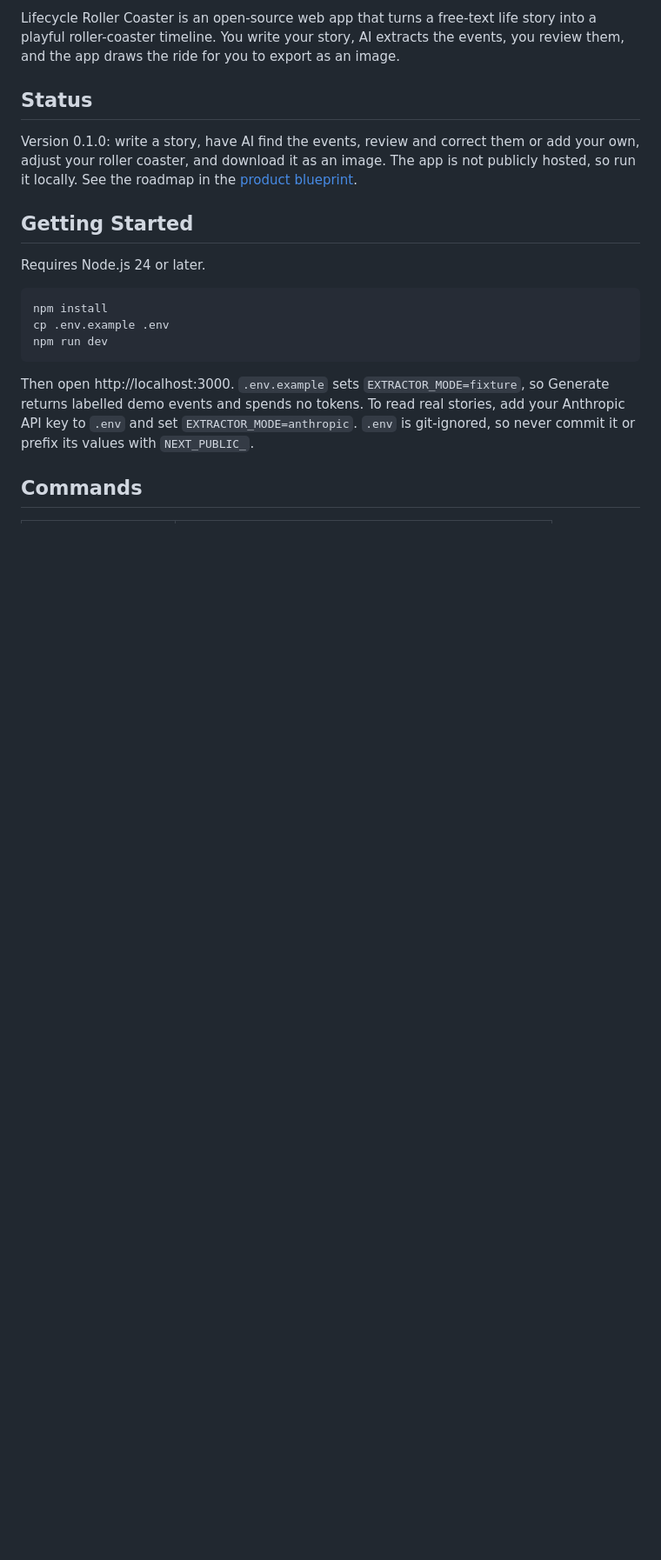
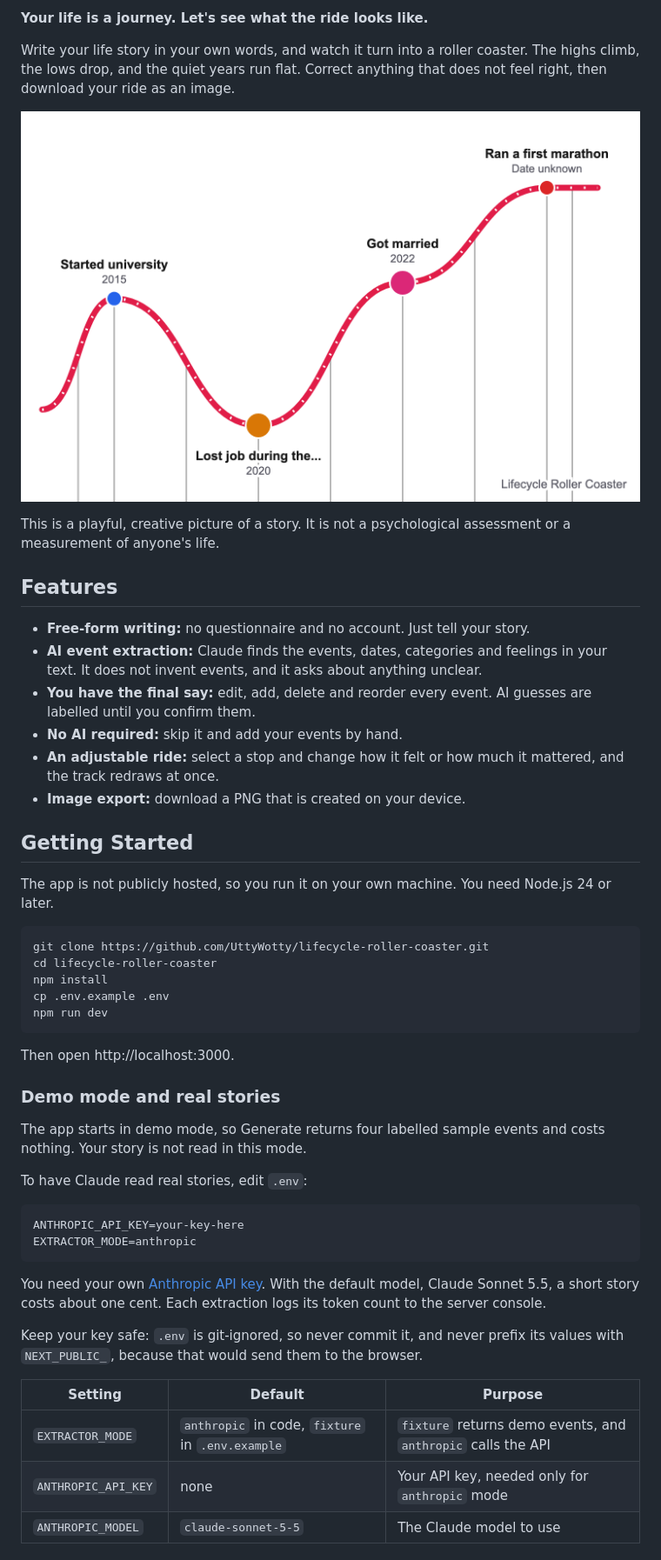
Before and after one commit to UttyWotty/lifecycle-roller-coaster, a Markdown page: README.md, the part around one of its changes. Shown at 87% size. Drawn GitHub-style; pictures changed too: docs/images/example-ride.png (added); blank space fills up the shorter version.

Commit message:
Rewrite the README for open-source readers

````diff
--- a/README.md
+++ b/README.md
@@ -4,20 +5,53 @@ Your life is a journey. Let's see what the ride looks like.
 
-Lifecycle Roller Coaster is an open-source web app that turns a free-text life story into a playful roller-coaster timeline. You write your story, AI extracts the events, you review them, and the app draws the ride for you to export as an image.
+**Your life is a journey. Let's see what the ride looks like.**
 
-## Status
+Write your life story in your own words, and watch it turn into a roller coaster. The highs climb, the lows drop, and the quiet years run flat. Correct anything that does not feel right, then download your ride as an image.
 
-Version 0.1.0: write a story, have AI find the events, review and correct them or add your own, adjust your roller coaster, and download it as an image. The app is not publicly hosted, so run it locally. See the roadmap in the [product blueprint](docs/lifecycle-roller-coaster-blueprint.md).
+![An example roller coaster with stops for starting university, losing a job, getting married and running a first marathon](docs/images/example-ride.png)
+
+This is a playful, creative picture of a story. It is not a psychological assessment or a measurement of anyone's life.
+
+## Features
+
+- **Free-form writing:** no questionnaire and no account. Just tell your story.
+- **AI event extraction:** Claude finds the events, dates, categories and feelings in your text. It does not invent events, and it asks about anything unclear.
+- **You have the final say:** edit, add, delete and reorder every event. AI guesses are labelled until you confirm them.
+- **No AI required:** skip it and add your events by hand.
+- **An adjustable ride:** select a stop and change how it felt or how much it mattered, and the track redraws at once.
+- **Image export:** download a PNG that is created on your device.
 
 ## Getting Started
 
-Requires Node.js 24 or later.
+The app is not publicly hosted, so you run it on your own machine. You need Node.js 24 or later.
 
 ```bash
+git clone https://github.com/UttyWotty/lifecycle-roller-coaster.git
+cd lifecycle-roller-coaster
 npm install
 cp .env.example .env
 npm run dev
 ```
 
-Then open http://localhost:3000. `.env.example` sets `EXTRACTOR_MODE=fixture`, so Generate returns labelled demo events and spends no tokens. To read real stories, add your Anthropic API key to `.env` and set `EXTRACTOR_MODE=anthropic`. `.env` is git-ignored, so never commit it or prefix its values with `NEXT_PUBLIC_`.
+Then open http://localhost:3000.
 
-## Commands
+### Demo mode and real stories
+
+The app starts in demo mode, so Generate returns four labelled sample events and costs nothing. Your story is not read in this mode.
+
+To have Claude read real stories, edit `.env`:
+
+```bash
+ANTHROPIC_API_KEY=your-key-here
+EXTRACTOR_MODE=anthropic
+```
+
+You need your own [Anthropic API key](https://console.anthropic.com/). With the default model, Claude Sonnet 5.5, a short story costs about one cent. Each extraction logs its token count to the server console.
+
+Keep your key safe: `.env` is git-ignored, so never commit it, and never prefix its values with `NEXT_PUBLIC_`, because that would send them to the browser.
+
+| Setting | Default | Purpose |
+| --- | --- | --- |
+| `EXTRACTOR_MODE` | `anthropic` in code, `fixture` in `.env.example` | `fixture` returns demo events, and `anthropic` calls the API |
+| `ANTHROPIC_API_KEY` | none | Your API key, needed only for `anthropic` mode |
+| `ANTHROPIC_MODEL` | `claude-sonnet-5-5` | The Claude model to use |
+
````
Also changed, not shown: other parts of README.md (+62 -17 lines), CHANGELOG.md (+4 -0 lines).
